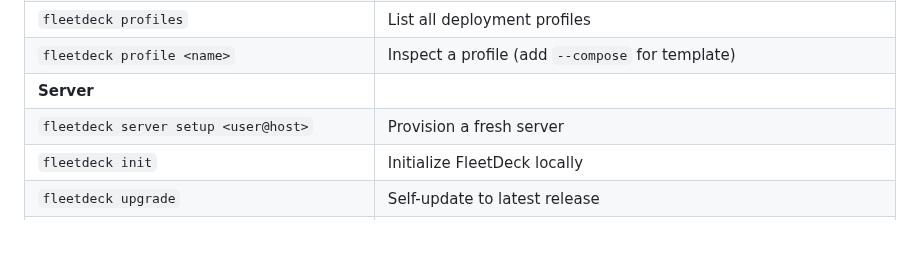
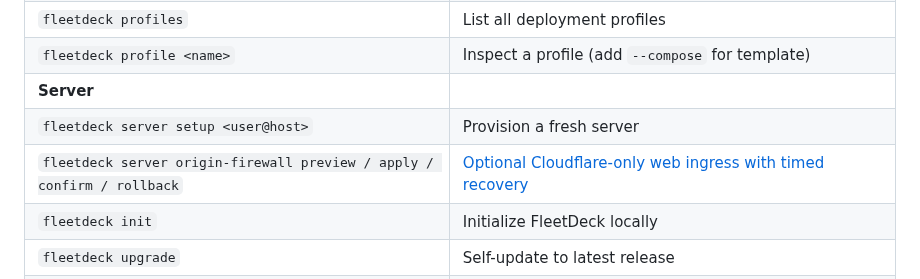
Before and after one commit to Artaeon/fleetdeck, a Markdown page: README.md, the part around the change. Drawn GitHub-style; blank space fills up the shorter version.

Commit message:
Expose the optional origin firewall in setup and command documentation

```diff
--- a/README.md
+++ b/README.md
@@ -706,6 +706,7 @@ Don't skip items. Each one has saved someone's weekend at least once.
 | `fleetdeck profile <name>` | Inspect a profile (add `--compose` for template) |
 | **Server** | |
 | `fleetdeck server setup <user@host>` | Provision a fresh server |
+| `fleetdeck server origin-firewall preview / apply / confirm / rollback` | [Optional Cloudflare-only web ingress with timed recovery](docs/CLOUDFLARE.md) |
 | `fleetdeck init` | Initialize FleetDeck locally |
 | `fleetdeck upgrade` | Self-update to latest release |
 | **Projects** | |
```
Also changed, not shown: INSTALL.md (+4 -0 lines).
